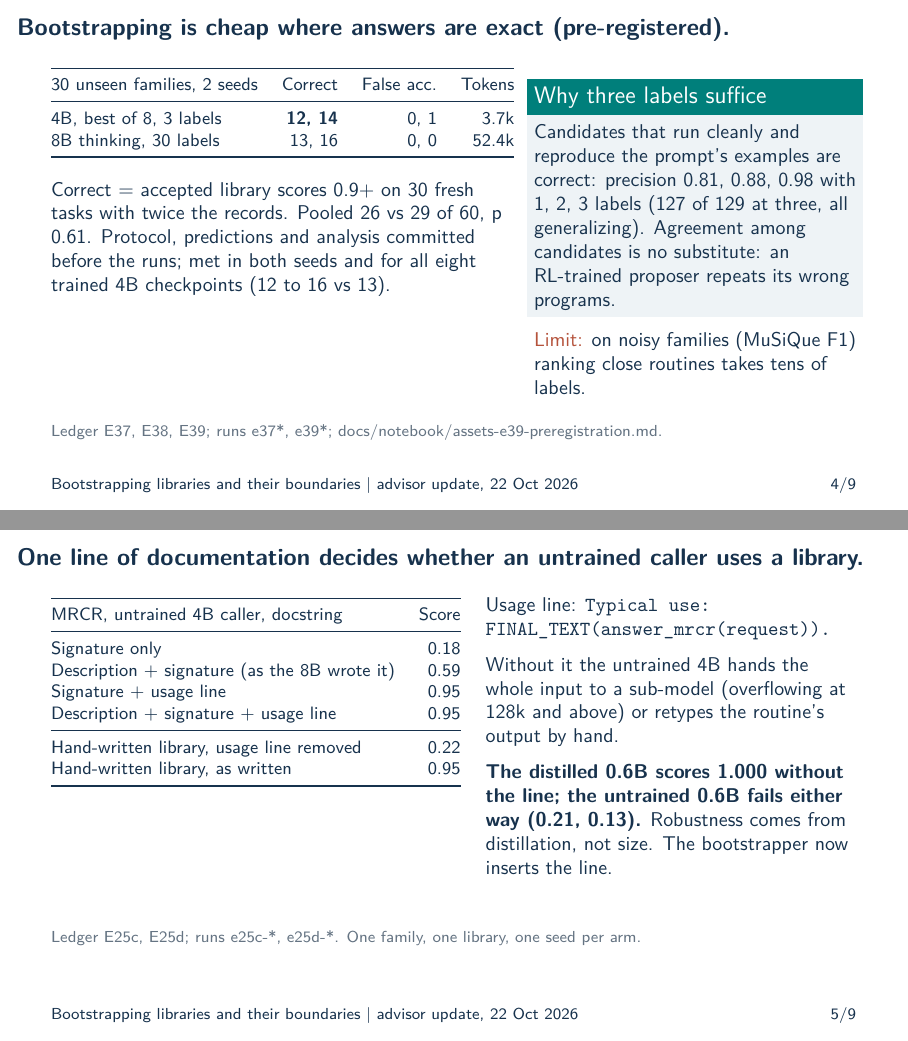
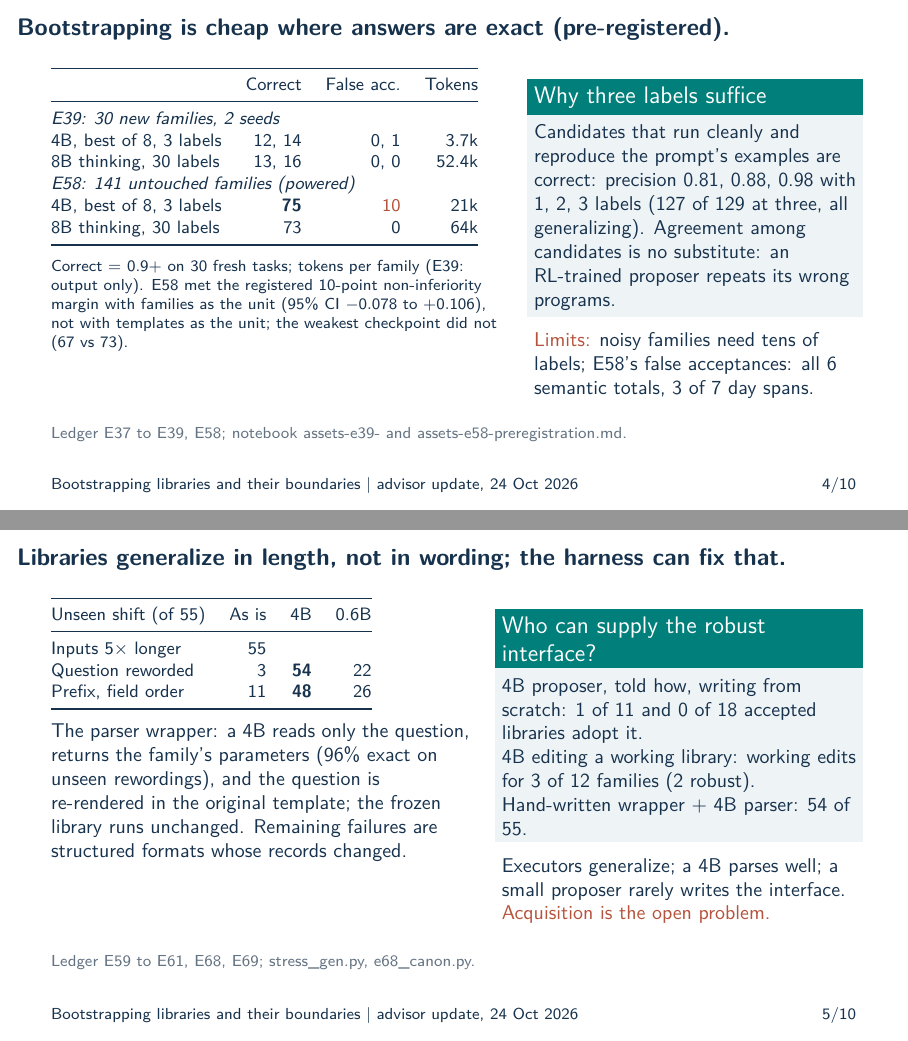
Before and after one commit to queelius/rlm, LaTeX slides (slides/2026-10-22-bootstrapping-and-boundaries/research-update.tex): pages 4 and 5 of 9 before the commit and pages 4 and 5 of 10 after it, joined at a grey line. Compiled offline with pdfLaTeX.

Commit message:
Deck: add E58 to the pre-registered slide, new slide on template-boundness and the interface fix, revised thesis and next steps
Co-Authored-By: Claude Opus 5.5 <noreply@anthropic.com>
Claude-Session: https://claude.ai/code/session_01LeJ5eLzNDq2GtCFqk7Ksz4

```diff
--- a/slides/2026-10-22-bootstrapping-and-boundaries/research-update.tex
+++ b/slides/2026-10-22-bootstrapping-and-boundaries/research-update.tex
@@ -117,17 +118,21 @@ best of four RL seeds (22 to 42). MRCR still fails.\par\medskip
 \footnotesize
 \begin{tabular}{@{}lrrr@{}}
 \toprule
-30 unseen families, 2 seeds & Correct & False acc. & Tokens \\
+ & Correct & False acc. & Tokens \\
 \midrule
-4B, best of 8, 3 labels & \textbf{12, 14} & 0, 1 & 3.7k \\
+\multicolumn{4}{@{}l}{\emph{E39: 30 new families, 2 seeds}} \\
+4B, best of 8, 3 labels & 12, 14 & 0, 1 & 3.7k \\
 8B thinking, 30 labels & 13, 16 & 0, 0 & 52.4k \\
+\multicolumn{4}{@{}l}{\emph{E58: 141 untouched families (powered)}} \\
+4B, best of 8, 3 labels & \textbf{75} & \alert{10} & 21k \\
+8B thinking, 30 labels & 73 & 0 & 64k \\
 \bottomrule
 \end{tabular}
 \medskip
 
-\small Correct = accepted library scores 0.9+ on 30 fresh tasks with twice the records. Pooled 26 vs 29 of 60,
-p 0.61. Protocol, predictions and analysis committed before the runs; met in both seeds and for all eight trained
-4B checkpoints (12 to 16 vs 13).
+\scriptsize Correct = 0.9+ on 30 fresh tasks; tokens per family (E39: output only). E58 met the registered 10-point
+non-inferiority margin with families as the unit (95\% CI $-0.078$ to $+0.106$), not with templates as the unit; the
+weakest checkpoint did not (67 vs 73).
 \end{column}
 \begin{column}{.40\textwidth}
 \begin{block}{Why three labels suffice}
@@ -136,10 +141,45 @@ Candidates that run cleanly and reproduce the prompt's examples are correct: pre
 3 labels (127 of 129 at three, all generalizing). Agreement among candidates is no substitute: an RL-trained
 proposer repeats its wrong programs.
 \end{block}
-\small \alert{Limit:} on noisy families (MuSiQue F1) ranking close routines takes tens of labels.
+\small \alert{Limits:} noisy families need tens of labels; E58's false acceptances: all 6 semantic totals, 3 of 7
+day spans.
 \end{column}
 \end{columns}
-\source{Ledger E37, E38, E39; runs e37*, e39*; docs/notebook/assets-e39-preregistration.md.}
+\source{Ledger E37 to E39, E58; notebook assets-e39- and assets-e58-preregistration.md.}
+\end{frame}
+
+\begin{frame}[t]
+\frametitle{Libraries generalize in length, not in wording; the harness can fix that.}
+\begin{columns}[T,onlytextwidth]
+\begin{column}{.52\textwidth}
+\footnotesize
+\begin{tabular}{@{}lrrr@{}}
+\toprule
+Unseen shift (of 55) & As is & 4B & 0.6B \\
+\midrule
+Inputs 5$\times$ longer & 55 & & \\
+Question reworded & 3 & \textbf{54} & 22 \\
+Prefix, field order & 11 & \textbf{48} & 26 \\
+\bottomrule
+\end{tabular}
+\medskip
+
+\small The parser wrapper: a 4B reads only the question, returns the family's parameters (96\% exact on unseen
+rewordings), and the question is re-rendered in the original template; the frozen library runs unchanged.
+Remaining failures are structured formats whose records changed.
+\end{column}
+\begin{column}{.44\textwidth}
+\begin{block}{Who can supply the robust interface?}
+\small
+4B proposer, told how, writing from scratch: 1 of 11 and 0 of 18 accepted libraries adopt it.\\
+4B editing a working library: working edits for 3 of 12 families (2 robust).\\
+Hand-written wrapper + 4B parser: 54 of 55.
+\end{block}
+\small Executors generalize; a 4B parses well; a small proposer rarely writes the interface. \alert{Acquisition is
+the open problem.}
+\end{column}
+\end{columns}
+\source{Ledger E59 to E61, E68, E69; stress\_gen.py, e68\_canon.py.}
 \end{frame}
 
 \begin{frame}[t]
@@ -170,7 +210,7 @@ routine's output by hand.\par\medskip
 Robustness comes from distillation, not size. The bootstrapper now inserts the line.
 \end{column}
 \end{columns}
-\source{Ledger E25c, E25d; runs e25c-*, e25d-*. One family, one library, one seed per arm.}
+\source{Ledger E25c, E25d. One family, one library, one seed per arm.}
 \end{frame}
 
 \begin{frame}[t]
```
Also changed, not shown: slides/2026-10-22-bootstrapping-and-boundaries/research-update.pdf, slides/2026-10-22-bootstrapping-and-boundaries/research-update.tex (34 more changed lines), 2 other files.
